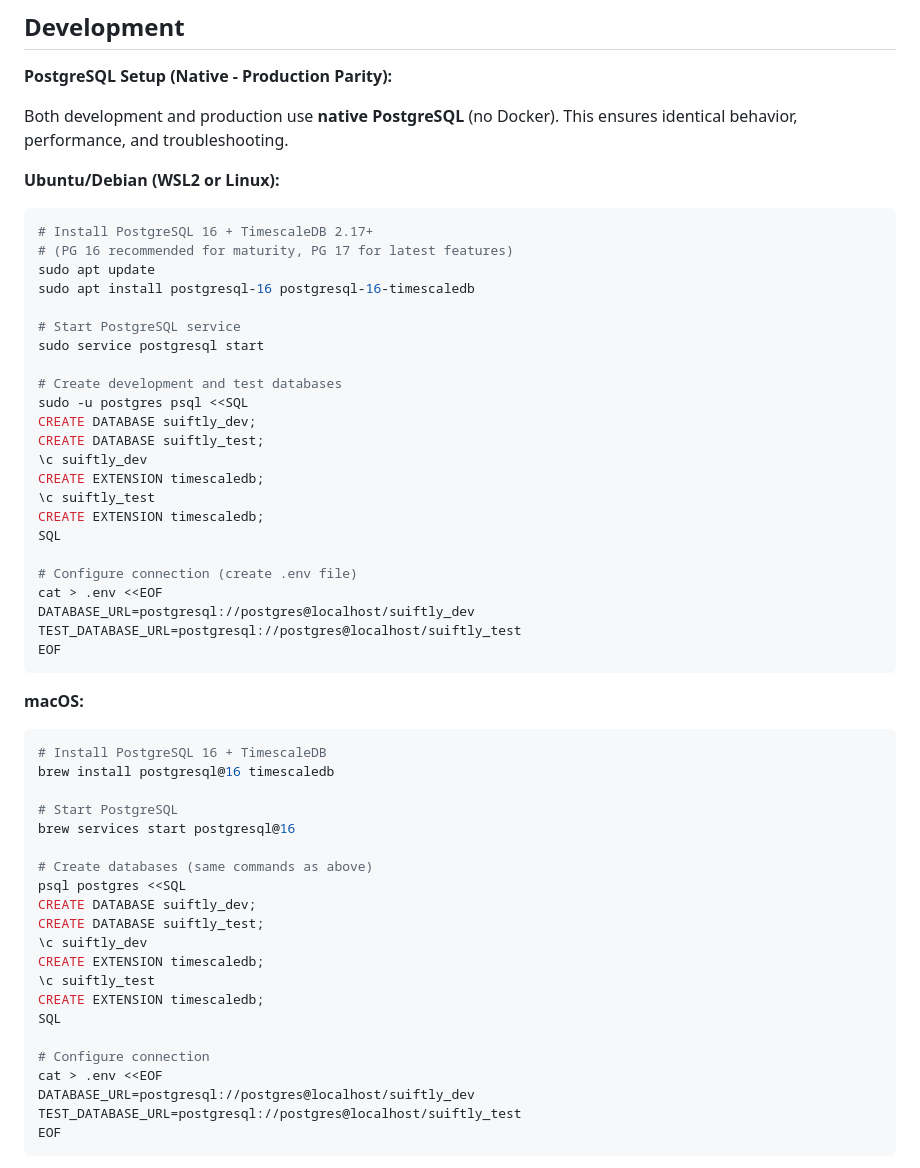
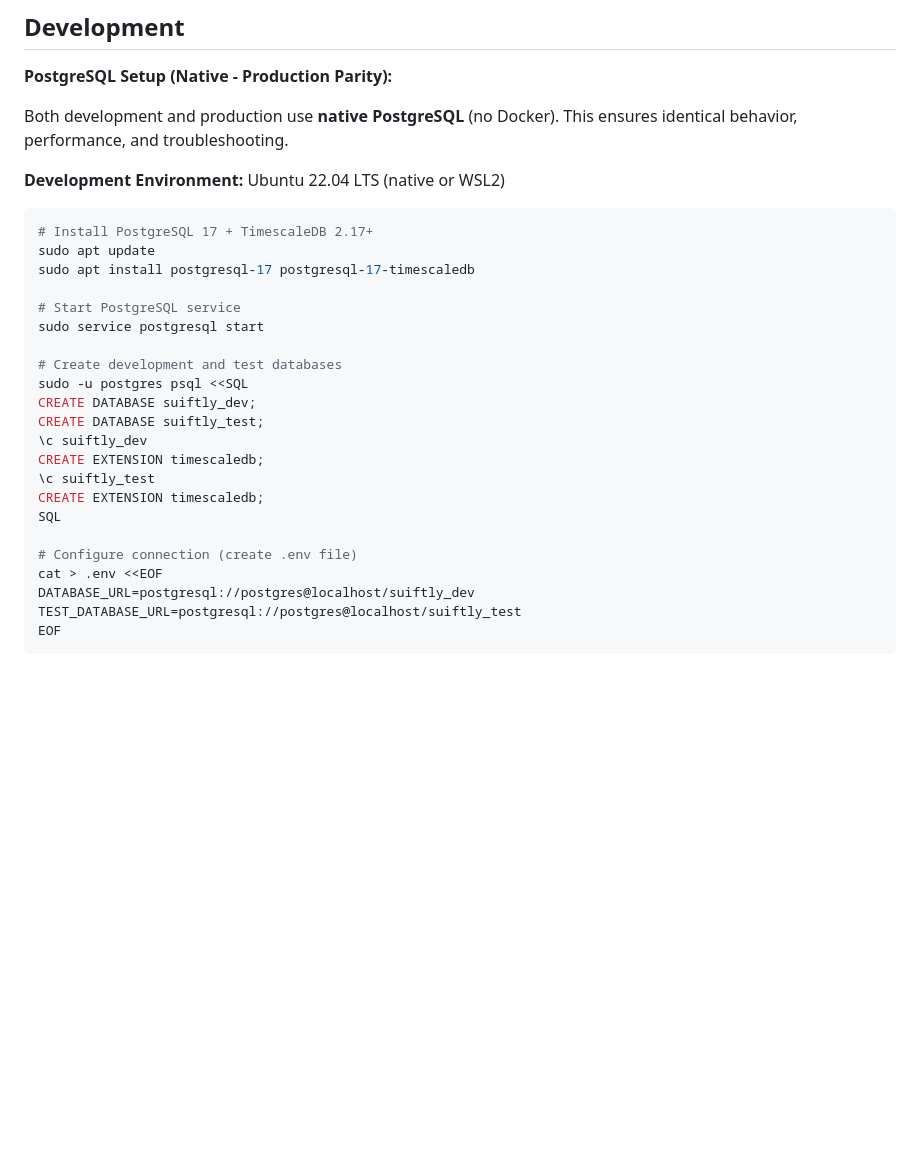
Before and after one commit to mario4tier/suiftly-co, a Markdown page: ARCHITECTURE.md, the part around the change. Drawn GitHub-style; blank space fills up the shorter version.

Commit message:
Simplify PostgreSQL setup to Ubuntu only, standardize on PG 17
Removed macOS and Debian references since development is only on
Ubuntu 22.04 LTS (native or WSL2).

Changes:
- Removed macOS (brew) installation instructions
- Removed Debian as separate option (Ubuntu only)
- Updated to PostgreSQL 17 (from PG 16 reference)
- Simplified to single installation path
- Clearer heading: "Development Environment: Ubuntu 22.04 LTS (native or WSL2)"

Rationale:
- All development happens on Ubuntu (native or WSL2)
- No need for macOS instructions (won't be used)
- Matches production environment (Ubuntu servers)
- Reduces documentation maintenance

🤖 Generated with [Claude Code](https://claude.com/claude-code)

Co-Authored-By: Claude <noreply@anthropic.com>

````diff
--- a/ARCHITECTURE.md
+++ b/ARCHITECTURE.md
@@ -316,12 +316,12 @@ appRouter = {
 
 Both development and production use **native PostgreSQL** (no Docker). This ensures identical behavior, performance, and troubleshooting.
 
-**Ubuntu/Debian (WSL2 or Linux):**
+**Development Environment:** Ubuntu 22.04 LTS (native or WSL2)
+
 ```bash
-# Install PostgreSQL 16 + TimescaleDB 2.17+
-# (PG 16 recommended for maturity, PG 17 for latest features)
+# Install PostgreSQL 17 + TimescaleDB 2.17+
 sudo apt update
-sudo apt install postgresql-16 postgresql-16-timescaledb
+sudo apt install postgresql-17 postgresql-17-timescaledb
 
 # Start PostgreSQL service
 sudo service postgresql start
@@ -337,31 +337,6 @@ CREATE EXTENSION timescaledb;
 SQL
 
 # Configure connection (create .env file)
-cat > .env <<EOF
-DATABASE_URL=postgresql://postgres@localhost/suiftly_dev
-TEST_DATABASE_URL=postgresql://postgres@localhost/suiftly_test
-EOF
-```
-
-**macOS:**
-```bash
-# Install PostgreSQL 16 + TimescaleDB
-brew install postgresql@16 timescaledb
-
-# Start PostgreSQL
-brew services start postgresql@16
-
-# Create databases (same commands as above)
-psql postgres <<SQL
-CREATE DATABASE suiftly_dev;
-CREATE DATABASE suiftly_test;
-\c suiftly_dev
-CREATE EXTENSION timescaledb;
-\c suiftly_test
-CREATE EXTENSION timescaledb;
-SQL
-
-# Configure connection
 cat > .env <<EOF
 DATABASE_URL=postgresql://postgres@localhost/suiftly_dev
 TEST_DATABASE_URL=postgresql://postgres@localhost/suiftly_test
````
